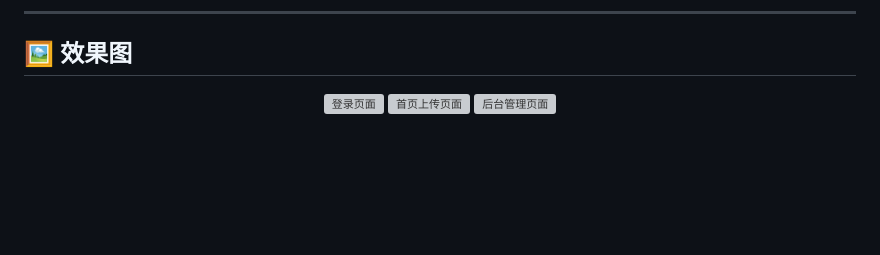
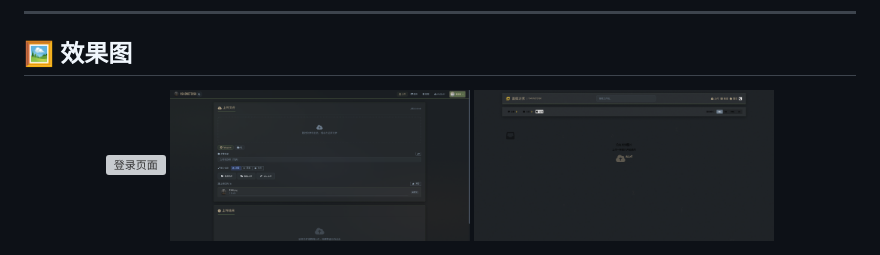
Before and after one commit to qingshanjiluo/1940Netdisk, a Markdown page: README.md, the part around one of its changes. Drawn GitHub-style; pictures changed too: demo/后台管理页面.png (added), demo/首页上传页面.png (added); blank space fills up the shorter version; grey boxes are pictures that could not be loaded.

Commit message:
docs: replace README screenshots with new Chrome captures

```diff
--- a/README.md
+++ b/README.md
@@ -36,8 +36,8 @@
 ## 🖼️ 效果图
 
 <p align="center">
-  <img src="demo/登录页面.webp" alt="登录页面" width="300" />
-  <img src="demo/首页上传页面.webp" alt="首页上传页面" width="300" />
-  <img src="demo/后台管理页面.webp" alt="后台管理页面" width="300" />
+  <img src="demo/登录页面.png" alt="登录页面" width="300" />
+  <img src="demo/首页上传页面.png" alt="首页上传页面" width="300" />
+  <img src="demo/后台管理页面.png" alt="后台管理页面" width="300" />
 </p>
 <p align="center">
```
Also changed, not shown: other parts of README.md (+1 -2 lines), 2 other files.
